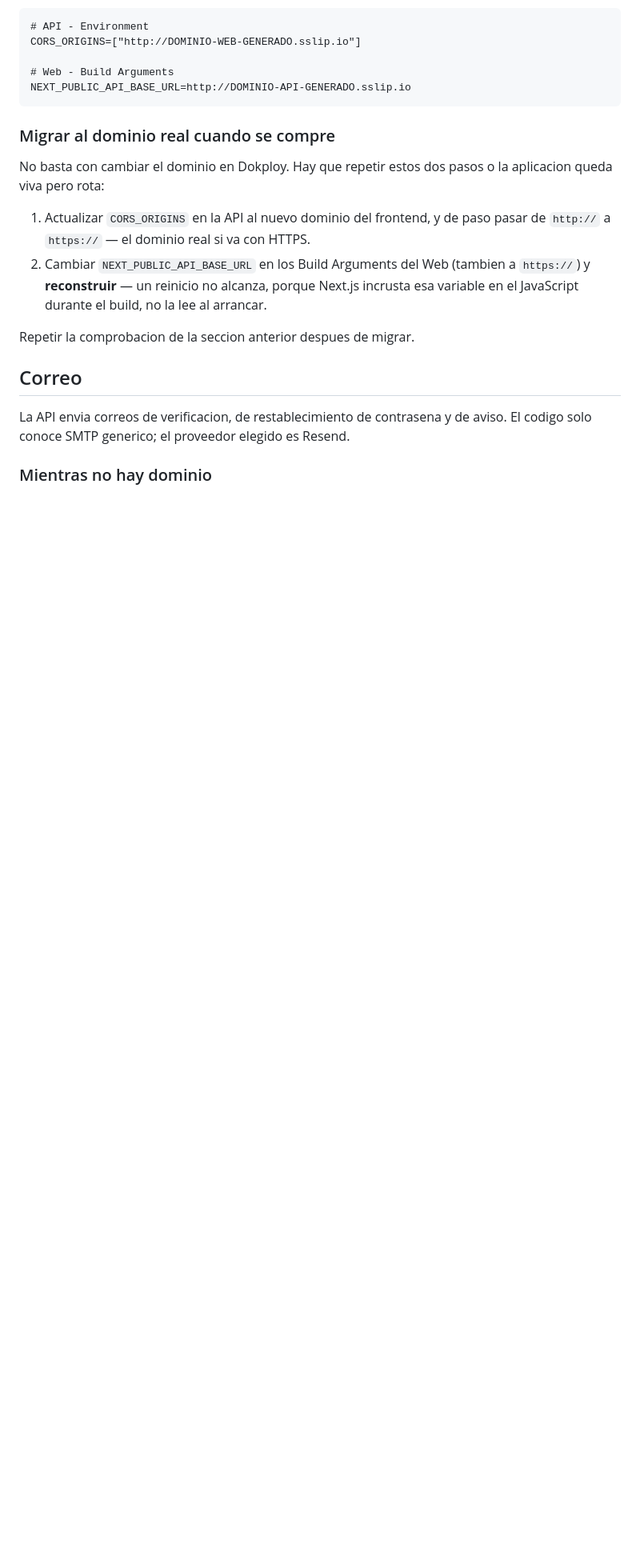
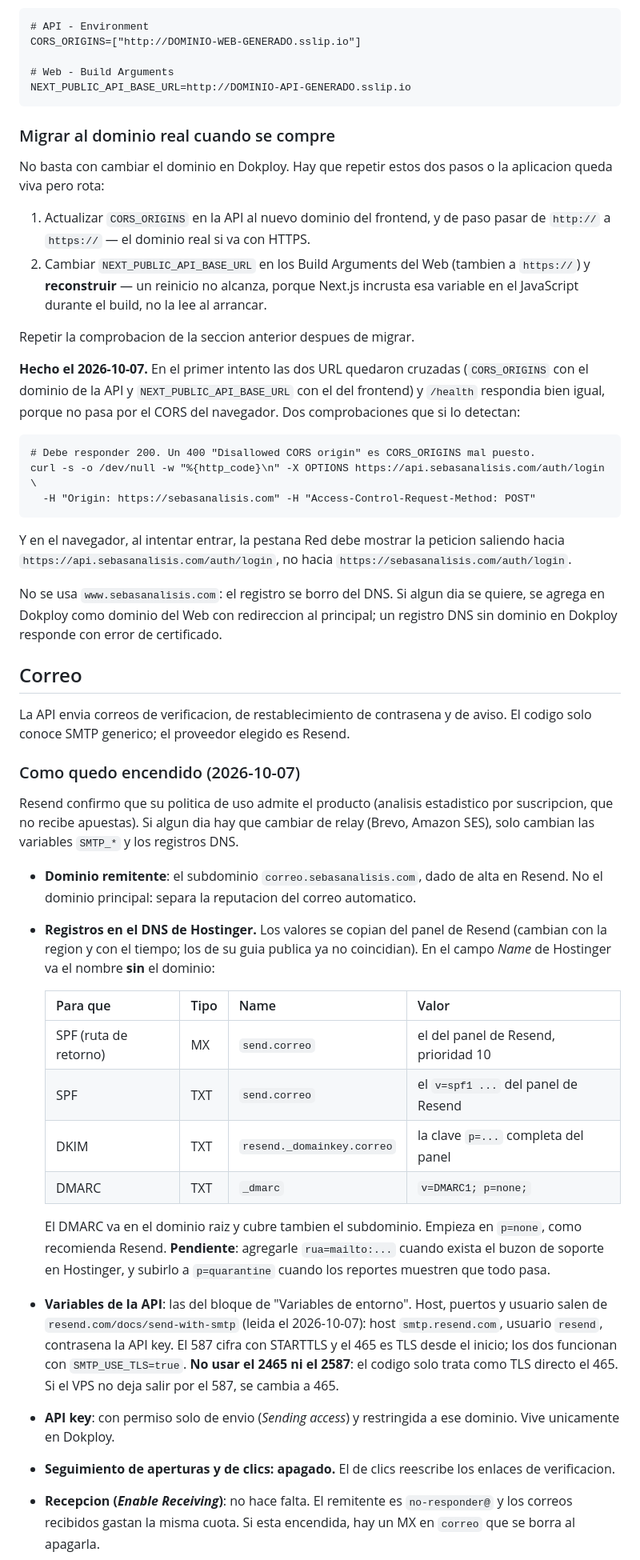
Before and after one commit to Dartrix137/sebasanalisis, a Markdown page: docs/DESPLIEGUE.md, the part around one of its changes. Shown at 80% size. Drawn GitHub-style; blank space fills up the shorter version.

````diff
--- a/docs/DESPLIEGUE.md
+++ b/docs/DESPLIEGUE.md
@@ -170,9 +177,64 @@ la aplicacion queda viva pero rota:
 
 Repetir la comprobacion de la seccion anterior despues de migrar.
 
+**Hecho el 2026-10-07.** En el primer intento las dos URL quedaron cruzadas
+(`CORS_ORIGINS` con el dominio de la API y `NEXT_PUBLIC_API_BASE_URL` con el del
+frontend) y `/health` respondia bien igual, porque no pasa por el CORS del
+navegador. Dos comprobaciones que si lo detectan:
+
+```
+# Debe responder 200. Un 400 "Disallowed CORS origin" es CORS_ORIGINS mal puesto.
+curl -s -o /dev/null -w "%{http_code}\n" -X OPTIONS https://api.sebasanalisis.com/auth/login \
+  -H "Origin: https://sebasanalisis.com" -H "Access-Control-Request-Method: POST"
+```
+
+Y en el navegador, al intentar entrar, la pestana Red debe mostrar la peticion
+saliendo hacia `https://api.sebasanalisis.com/auth/login`, no hacia
+`https://sebasanalisis.com/auth/login`.
+
+No se usa `www.sebasanalisis.com`: el registro se borro del DNS. Si algun dia se
+quiere, se agrega en Dokploy como dominio del Web con redireccion al principal;
+un registro DNS sin dominio en Dokploy responde con error de certificado.
+
 ## Correo
 
 La API envia correos de verificacion, de restablecimiento de contrasena y de
 aviso. El codigo solo conoce SMTP generico; el proveedor elegido es Resend.
 
-### Mientras no hay dominio
+### Como quedo encendido (2026-10-07)
+
+Resend confirmo que su politica de uso admite el producto (analisis estadistico
+por suscripcion, que no recibe apuestas). Si algun dia hay que cambiar de relay
+(Brevo, Amazon SES), solo cambian las variables `SMTP_*` y los registros DNS.
+
+- **Dominio remitente**: el subdominio `correo.sebasanalisis.com`, dado de alta
+  en Resend. No el dominio principal: separa la reputacion del correo automatico.
+- **Registros en el DNS de Hostinger.** Los valores se copian del panel de
+  Resend (cambian con la region y con el tiempo; los de su guia publica ya no
+  coincidian). En el campo *Name* de Hostinger va el nombre **sin** el dominio:
+
+  | Para que | Tipo | Name | Valor |
+  |---|---|---|---|
+  | SPF (ruta de retorno) | MX | `send.correo` | el del panel de Resend, prioridad 10 |
+  | SPF | TXT | `send.correo` | el `v=spf1 ...` del panel de Resend |
+  | DKIM | TXT | `resend._domainkey.correo` | la clave `p=...` completa del panel |
+  | DMARC | TXT | `_dmarc` | `v=DMARC1; p=none;` |
+
+  El DMARC va en el dominio raiz y cubre tambien el subdominio. Empieza en
+  `p=none`, como recomienda Resend. **Pendiente**: agregarle `rua=mailto:...`
+  cuando exista el buzon de soporte en Hostinger, y subirlo a `p=quarantine`
+  cuando los reportes muestren que todo pasa.
+- **Variables de la API**: las del bloque de "Variables de entorno". Host,
+  puertos y usuario salen de `resend.com/docs/send-with-smtp` (leida el
+  2026-10-07): host `smtp.resend.com`, usuario `resend`, contrasena la API key.
+  El 587 cifra con STARTTLS y el 465 es TLS desde el inicio; los dos funcionan
+  con `SMTP_USE_TLS=true`. **No usar el 2465 ni el 2587**: el codigo solo trata
+  como TLS directo el 465. Si el VPS no deja salir por el 587, se cambia a 465.
+- **API key**: con permiso solo de envio (*Sending access*) y restringida a ese
+  dominio. Vive unicamente en Dokploy.
+- **Seguimiento de aperturas y de clics: apagado.** El de clics reescribe los
+  enlaces de verificacion.
+- **Recepcion (*Enable Receiving*)**: no hace falta. El remitente es
+  `no-responder@` y los correos recibidos gastan la misma cuota. Si esta
+  encendida, hay un MX en `correo` que se borra al apagarla.
+
````
Also changed, not shown: other parts of docs/DESPLIEGUE.md (+47 -46 lines), docs/HOJA_DE_RUTA.md (+5 -5 lines), docs/PLATAFORMA_COMPLETA.md (+2 -2 lines).
